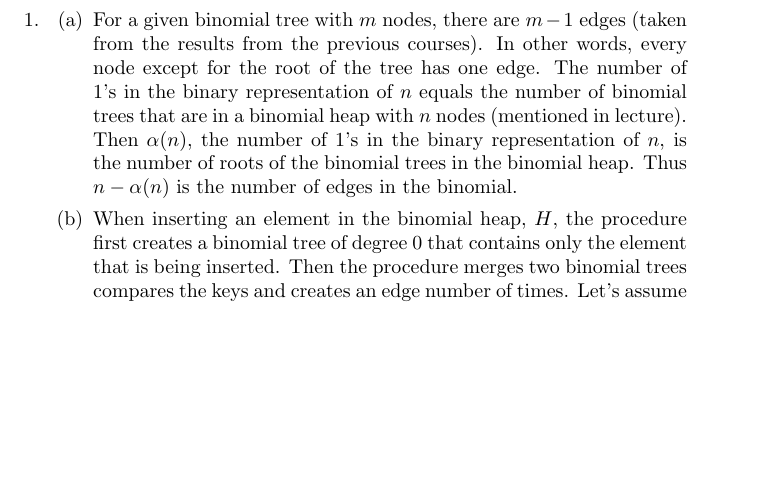
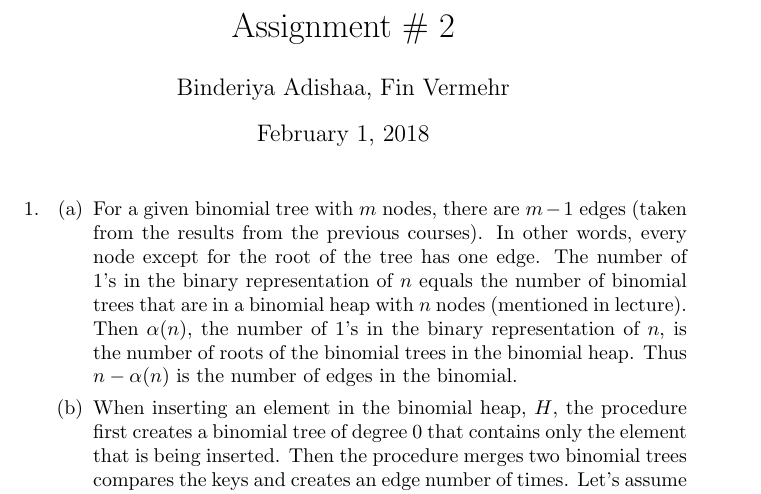
Before and after one commit to abinderiya/csc263_assignments, a LaTeX problem sheet (assignment2.tex): part of page 1 of 3, cut at the place of the change, the shorter picture padded with empty space. Compiled offline with pdfLaTeX.

Commit message:
Add files via upload
Added title page

```diff
--- a/assignment2.tex
+++ b/assignment2.tex
@@ -3,6 +3,13 @@
 \usepackage{listings}
 
 \begin{document}
+
+\title{Assignment \# 2}
+\author{Binderiya Adishaa,
+Fin Vermehr}
+\maketitle
+
+
 \begin{enumerate}
 \item
     \begin{enumerate}
```
